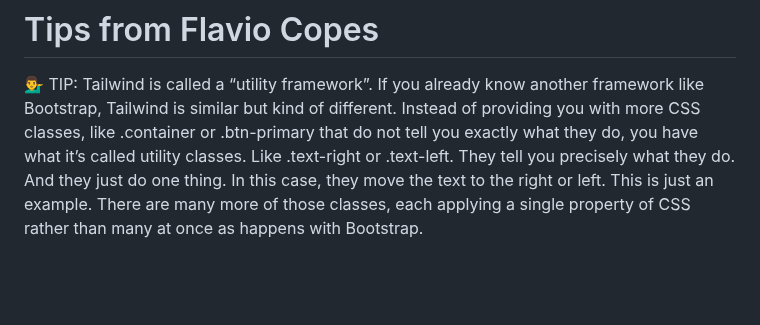
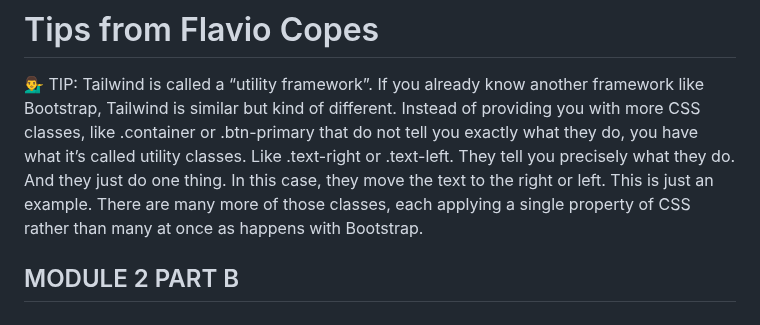
Before and after one commit to nelsonlopezjimenez/astro-tailwindcss-verdaccio, a Markdown page: src/pages/my2.md, the part around the change. Rendered like a GitHub page; blank space fills up the shorter version.

Commit message:
NEW my2 from part A plus part B

```diff
--- a/src/pages/my2.md
+++ b/src/pages/my2.md
@@ -683,3 +683,6 @@ Since you don't have to use relative URL to access a particular resource, you do
 # Tips from Flavio Copes
 
 💁‍♂️ TIP: Tailwind is called a “utility framework”. If you already know another framework like Bootstrap, Tailwind is similar but kind of different. Instead of providing you with more CSS classes, like .container or .btn-primary that do not tell you exactly what they do, you have what it’s called utility classes. Like .text-right or .text-left. They tell you precisely what they do. And they just do one thing. In this case, they move the text to the right or left. This is just an example. There are many more of those classes, each applying a single property of CSS rather than many at once as happens with Bootstrap.
+
+
+## MODULE 2 PART B
```
